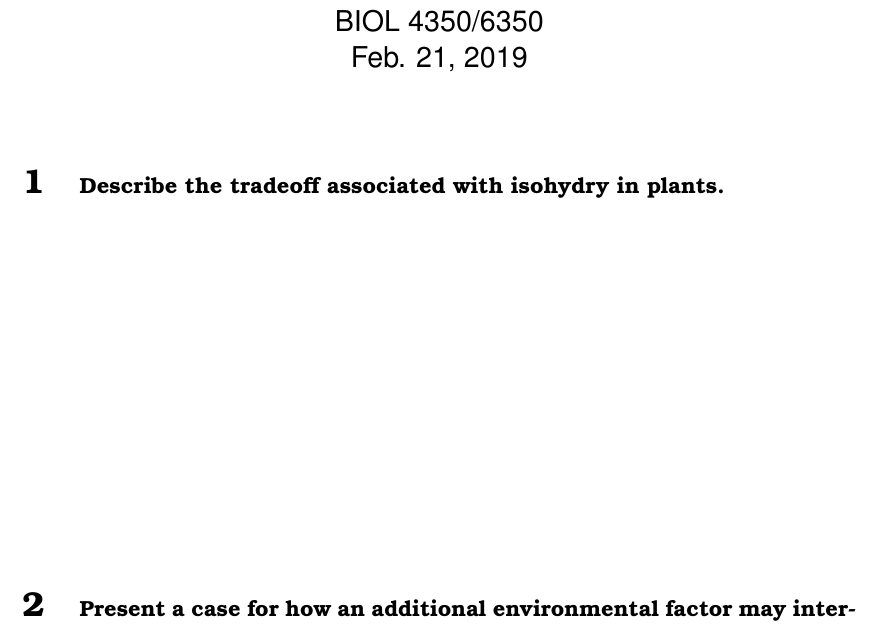
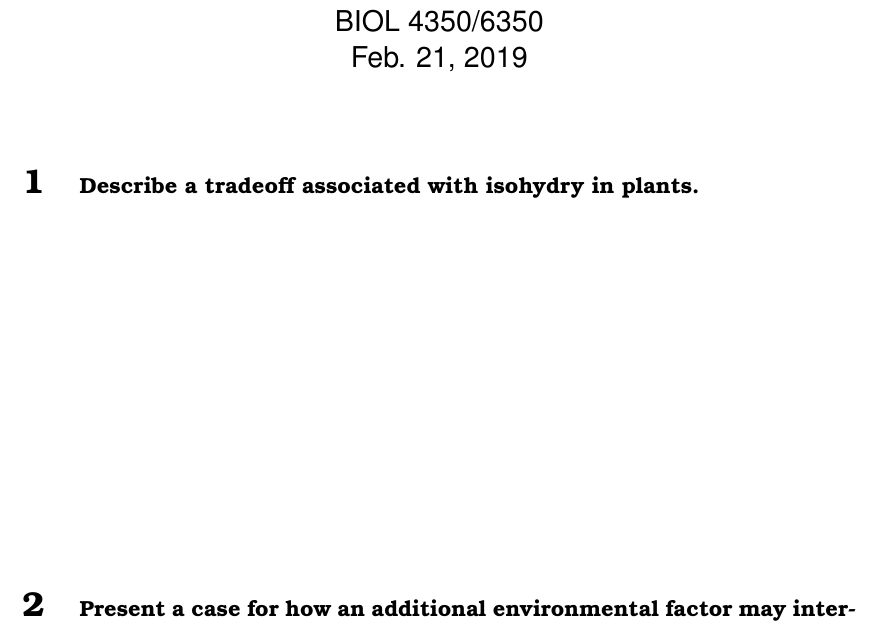
Before and after one commit to SmithEcophysLab/ecophys_sp2019, a LaTeX document (MiniQuizzes/src/miniquiz5_02.21.19.tex): part of page 1 of 2, cut so that both start at the same text. Compiled offline with pdfLaTeX.

Commit message:
created MQ5

```diff
--- a/MiniQuizzes/src/miniquiz5_02.21.19.tex
+++ b/MiniQuizzes/src/miniquiz5_02.21.19.tex
@@ -41,7 +41,7 @@
 
 {\let\newpage\relax\maketitle}
 
-\section{\small{Describe the tradeoff associated with isohydry in plants.}}
+\section{\small{Describe a tradeoff associated with isohydry in plants.}}
 \wl
 \wl
 \wl
```
Also changed, not shown: MiniQuizzes/miniquiz5_02.21.19.pdf (added), MiniQuizzes/src/miniquiz5_02.21.19.pdf (added), 3 other files.
